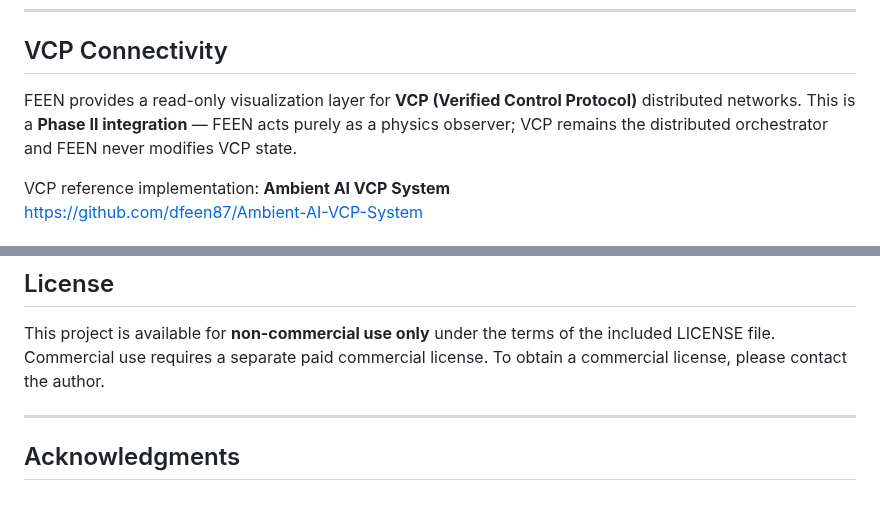
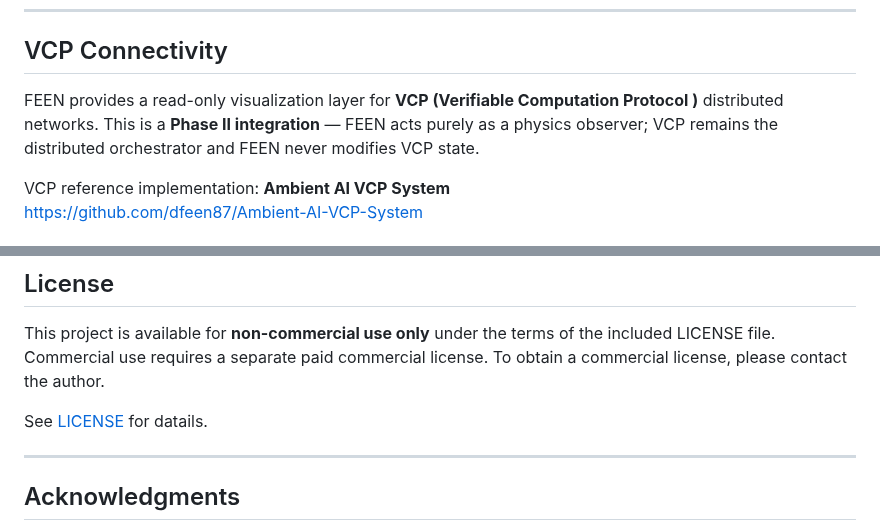
Before and after one commit to dfeen87/FEEN, a Markdown page: README.md, 2 parts joined by grey strips. GitHub-like rendering; blank space fills up the shorter version.

```diff
--- a/README.md
+++ b/README.md
@@ -336,7 +322,7 @@ This separation ensures that FEEN can evolve toward FPGA or ASIC implementations
 
 ## VCP Connectivity
 
-FEEN provides a read-only visualization layer for **VCP (Verified Control Protocol)** distributed networks. This is a **Phase II integration** — FEEN acts purely as a physics observer; VCP remains the distributed orchestrator and FEEN never modifies VCP state.
+FEEN provides a read-only visualization layer for **VCP (Verifiable Computation Protocol )** distributed networks. This is a **Phase II integration** — FEEN acts purely as a physics observer; VCP remains the distributed orchestrator and FEEN never modifies VCP state.
 
 VCP reference implementation: **Ambient AI VCP System**
 https://github.com/dfeen87/Ambient-AI-VCP-System
@@ -1047,6 +1046,8 @@ See [CITATION.cff](CITATION.cff) for more citation formats.
 This project is available for **non-commercial use only** under the terms of the included LICENSE file.
 Commercial use requires a separate paid commercial license. To obtain a commercial license, please contact the author.
 
+See [LICENSE](LICENSE) for datails.
+
 
 ---
 
```
Also changed, not shown: other parts of README.md (+27 -28 lines).
